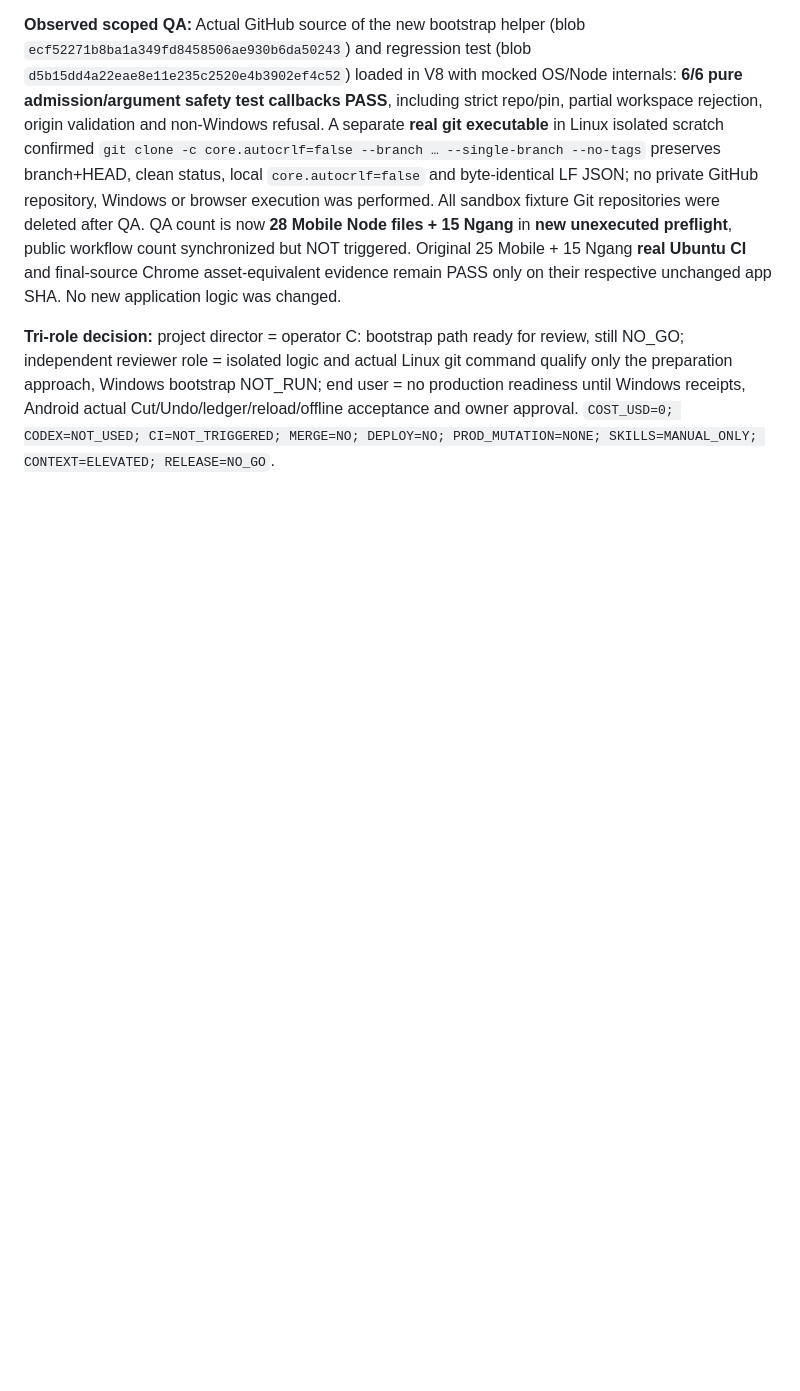
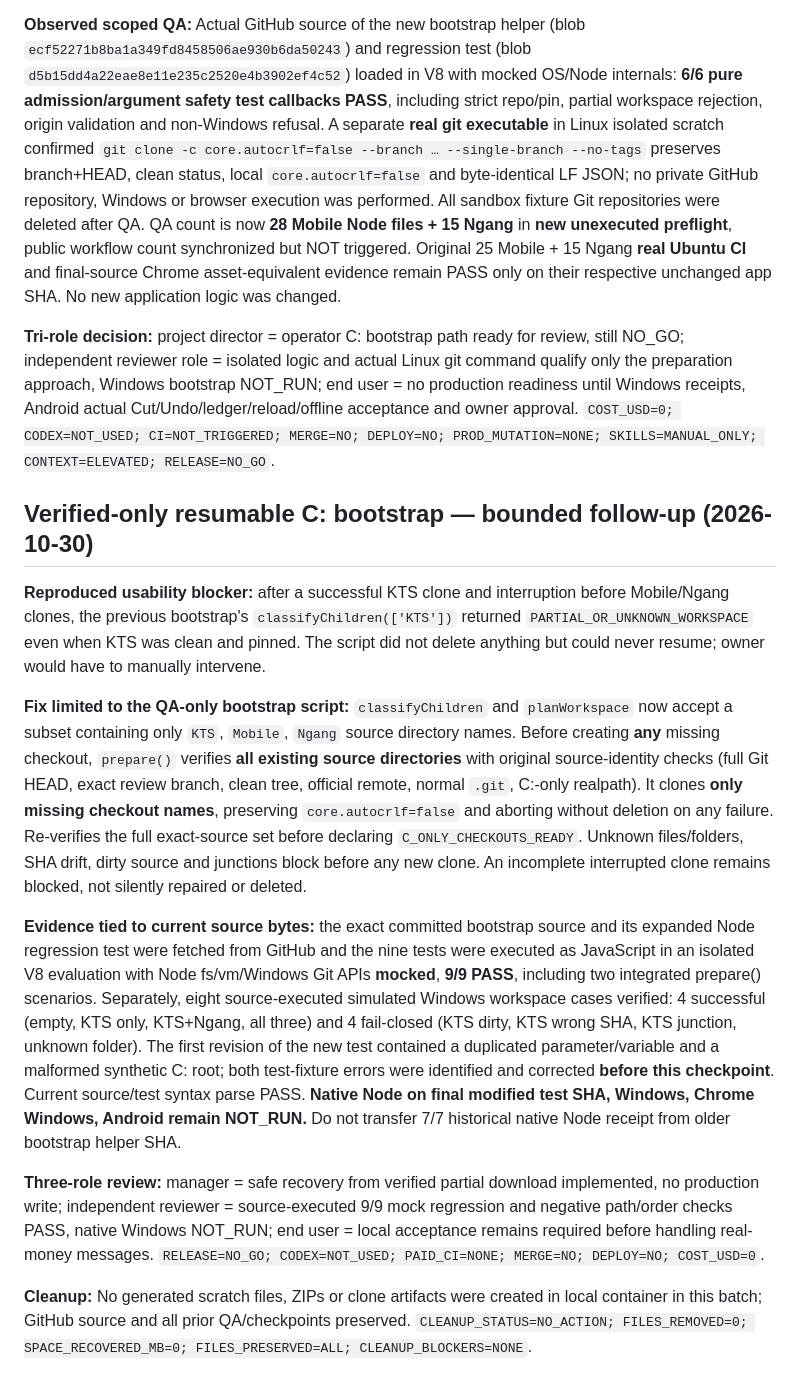
Before and after one commit to wilson86/tach-dai-mobile, a Markdown page: docs/issue18-production-gates.md, the part around one of its changes. GitHub-like rendering; blank space fills up the shorter version.

Commit message:
docs(issue18): record verified-only recovery from interrupted C-drive clone and 9/9 scoped QA

```diff
--- a/docs/issue18-production-gates.md
+++ b/docs/issue18-production-gates.md
@@ -284,3 +284,16 @@ The bootstrap tool has two modes: no `--run-chrome` means **prepare/validate exa
 **Observed scoped QA:** Actual GitHub source of the new bootstrap helper (blob `ecf52271b8ba1a349fd8458506ae930b6da50243`) and regression test (blob `d5b15dd4a22eae8e11e235c2520e4b3902ef4c52`) loaded in V8 with mocked OS/Node internals: **6/6 pure admission/argument safety test callbacks PASS**, including strict repo/pin, partial workspace rejection, origin validation and non-Windows refusal. A separate **real git executable** in Linux isolated scratch confirmed `git clone -c core.autocrlf=false --branch … --single-branch --no-tags` preserves branch+HEAD, clean status, local `core.autocrlf=false` and byte-identical LF JSON; no private GitHub repository, Windows or browser execution was performed. All sandbox fixture Git repositories were deleted after QA. QA count is now **28 Mobile Node files + 15 Ngang** in **new unexecuted preflight**, public workflow count synchronized but NOT triggered. Original 25 Mobile + 15 Ngang **real Ubuntu CI** and final-source Chrome asset-equivalent evidence remain PASS only on their respective unchanged app SHA. No new application logic was changed.
 
 **Tri-role decision:** project director = operator C: bootstrap path ready for review, still NO_GO; independent reviewer role = isolated logic and actual Linux git command qualify only the preparation approach, Windows bootstrap NOT_RUN; end user = no production readiness until Windows receipts, Android actual Cut/Undo/ledger/reload/offline acceptance and owner approval. `COST_USD=0; CODEX=NOT_USED; CI=NOT_TRIGGERED; MERGE=NO; DEPLOY=NO; PROD_MUTATION=NONE; SKILLS=MANUAL_ONLY; CONTEXT=ELEVATED; RELEASE=NO_GO`.
+
+
+## Verified-only resumable C: bootstrap — bounded follow-up (2026-10-30)
+
+**Reproduced usability blocker:** after a successful KTS clone and interruption before Mobile/Ngang clones, the previous bootstrap's `classifyChildren(['KTS'])` returned `PARTIAL_OR_UNKNOWN_WORKSPACE` even when KTS was clean and pinned. The script did not delete anything but could never resume; owner would have to manually intervene.
+
+**Fix limited to the QA-only bootstrap script:** `classifyChildren` and `planWorkspace` now accept a subset containing only `KTS`, `Mobile`, `Ngang` source directory names. Before creating **any** missing checkout, `prepare()` verifies **all existing source directories** with original source-identity checks (full Git HEAD, exact review branch, clean tree, official remote, normal `.git`, C:-only realpath). It clones **only missing checkout names**, preserving `core.autocrlf=false` and aborting without deletion on any failure. Re-verifies the full exact-source set before declaring `C_ONLY_CHECKOUTS_READY`. Unknown files/folders, SHA drift, dirty source and junctions block before any new clone. An incomplete interrupted clone remains blocked, not silently repaired or deleted.
+
+**Evidence tied to current source bytes:** the exact committed bootstrap source and its expanded Node regression test were fetched from GitHub and the nine tests were executed as JavaScript in an isolated V8 evaluation with Node fs/vm/Windows Git APIs **mocked**, **9/9 PASS**, including two integrated prepare() scenarios. Separately, eight source-executed simulated Windows workspace cases verified: 4 successful (empty, KTS only, KTS+Ngang, all three) and 4 fail-closed (KTS dirty, KTS wrong SHA, KTS junction, unknown folder). The first revision of the new test contained a duplicated parameter/variable and a malformed synthetic C: root; both test-fixture errors were identified and corrected **before this checkpoint**. Current source/test syntax parse PASS. **Native Node on final modified test SHA, Windows, Chrome Windows, Android remain NOT_RUN.** Do not transfer 7/7 historical native Node receipt from older bootstrap helper SHA.
+
+**Three-role review:** manager = safe recovery from verified partial download implemented, no production write; independent reviewer = source-executed 9/9 mock regression and negative path/order checks PASS, native Windows NOT_RUN; end user = local acceptance remains required before handling real-money messages. `RELEASE=NO_GO; CODEX=NOT_USED; PAID_CI=NONE; MERGE=NO; DEPLOY=NO; COST_USD=0`.
+
+**Cleanup:** No generated scratch files, ZIPs or clone artifacts were created in local container in this batch; GitHub source and all prior QA/checkpoints preserved. `CLEANUP_STATUS=NO_ACTION; FILES_REMOVED=0; SPACE_RECOVERED_MB=0; FILES_PRESERVED=ALL; CLEANUP_BLOCKERS=NONE`.
```
Also changed, not shown: other parts of docs/issue18-production-gates.md (+1 -1 lines).
